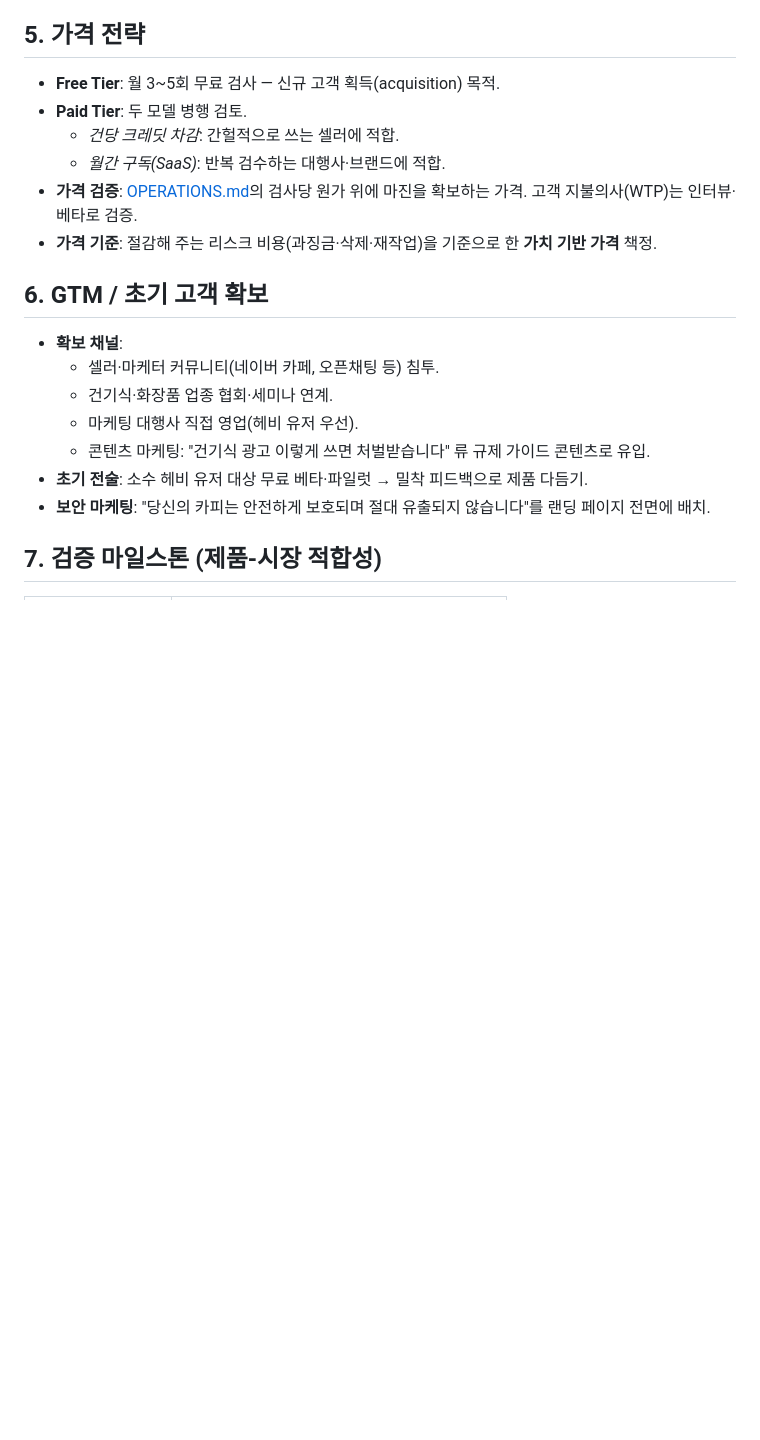
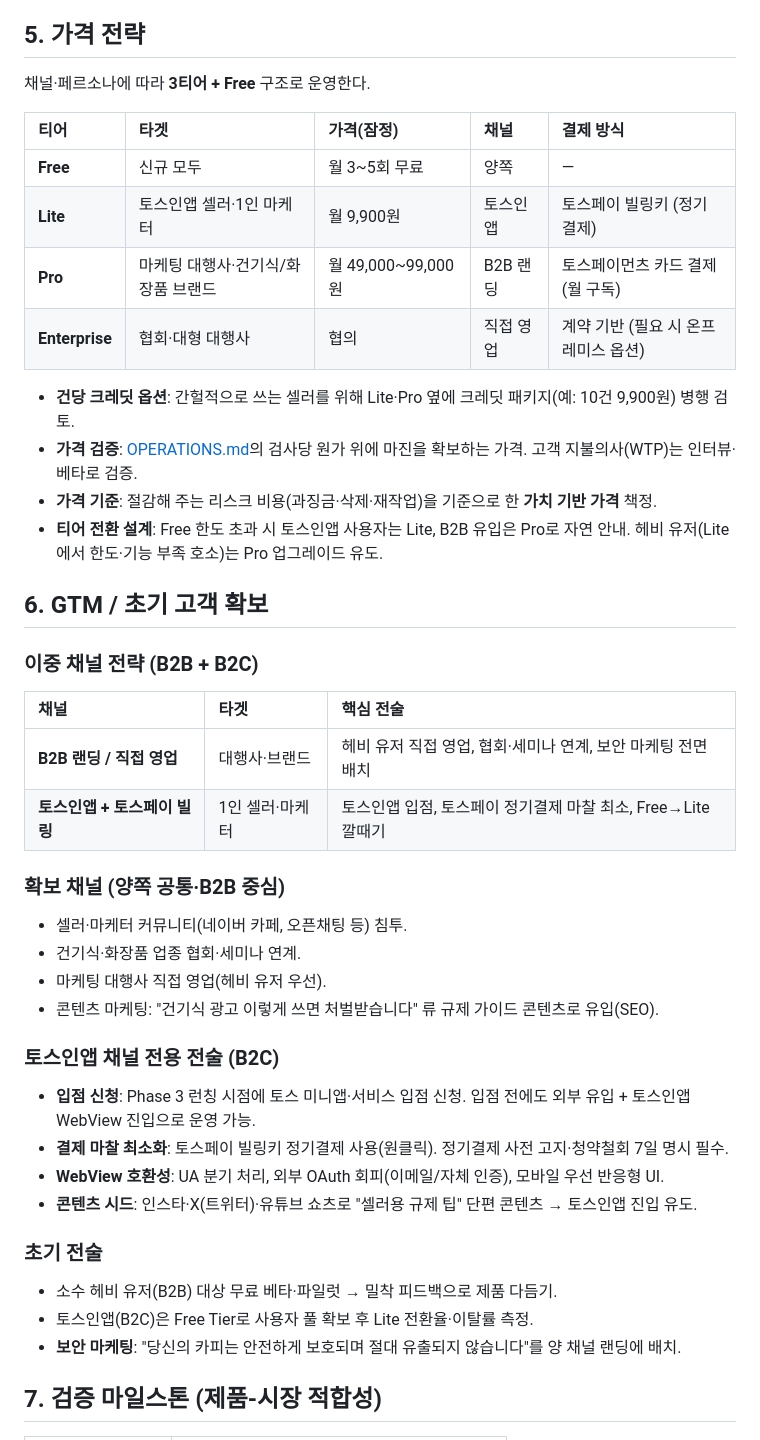
Before and after one commit to achul1026/ai-compliance-guard, a Markdown page: STRATEGY.md, the part around one of its changes. Rendered like a GitHub page; blank space fills up the shorter version.

```diff
--- a/STRATEGY.md
+++ b/STRATEGY.md
@@ -41,22 +43,48 @@
 
 ## 5. 가격 전략
 
-- **Free Tier**: 월 3~5회 무료 검사 — 신규 고객 획득(acquisition) 목적.
-- **Paid Tier**: 두 모델 병행 검토.
-  - *건당 크레딧 차감*: 간헐적으로 쓰는 셀러에 적합.
-  - *월간 구독(SaaS)*: 반복 검수하는 대행사·브랜드에 적합.
+채널·페르소나에 따라 **3티어 + Free** 구조로 운영한다.
+
+| 티어 | 타겟 | 가격(잠정) | 채널 | 결제 방식 |
+| :--- | :--- | :--- | :--- | :--- |
+| **Free** | 신규 모두 | 월 3~5회 무료 | 양쪽 | — |
+| **Lite** | 토스인앱 셀러·1인 마케터 | 월 9,900원 | 토스인앱 | 토스페이 빌링키 (정기결제) |
+| **Pro** | 마케팅 대행사·건기식/화장품 브랜드 | 월 49,000~99,000원 | B2B 랜딩 | 토스페이먼츠 카드 결제 (월 구독) |
+| **Enterprise** | 협회·대형 대행사 | 협의 | 직접 영업 | 계약 기반 (필요 시 온프레미스 옵션) |
+
+- **건당 크레딧 옵션**: 간헐적으로 쓰는 셀러를 위해 Lite·Pro 옆에 크레딧 패키지(예: 10건 9,900원) 병행 검토.
 - **가격 검증**: [OPERATIONS.md](OPERATIONS.md)의 검사당 원가 위에 마진을 확보하는 가격. 고객 지불의사(WTP)는 인터뷰·베타로 검증.
 - **가격 기준**: 절감해 주는 리스크 비용(과징금·삭제·재작업)을 기준으로 한 **가치 기반 가격** 책정.
+- **티어 전환 설계**: Free 한도 초과 시 토스인앱 사용자는 Lite, B2B 유입은 Pro로 자연 안내. 헤비 유저(Lite에서 한도·기능 부족 호소)는 Pro 업그레이드 유도.
 
 ## 6. GTM / 초기 고객 확보
 
-- **확보 채널**:
-  - 셀러·마케터 커뮤니티(네이버 카페, 오픈채팅 등) 침투.
-  - 건기식·화장품 업종 협회·세미나 연계.
-  - 마케팅 대행사 직접 영업(헤비 유저 우선).
-  - 콘텐츠 마케팅: "건기식 광고 이렇게 쓰면 처벌받습니다" 류 규제 가이드 콘텐츠로 유입.
-- **초기 전술**: 소수 헤비 유저 대상 무료 베타·파일럿 → 밀착 피드백으로 제품 다듬기.
-- **보안 마케팅**: "당신의 카피는 안전하게 보호되며 절대 유출되지 않습니다"를 랜딩 페이지 전면에 배치.
+### 이중 채널 전략 (B2B + B2C)
+
+| 채널 | 타겟 | 핵심 전술 |
+| :--- | :--- | :--- |
+| **B2B 랜딩 / 직접 영업** | 대행사·브랜드 | 헤비 유저 직접 영업, 협회·세미나 연계, 보안 마케팅 전면 배치 |
+| **토스인앱 + 토스페이 빌링** | 1인 셀러·마케터 | 토스인앱 입점, 토스페이 정기결제 마찰 최소, Free→Lite 깔때기 |
+
+### 확보 채널 (양쪽 공통·B2B 중심)
+
+- 셀러·마케터 커뮤니티(네이버 카페, 오픈채팅 등) 침투.
+- 건기식·화장품 업종 협회·세미나 연계.
+- 마케팅 대행사 직접 영업(헤비 유저 우선).
+- 콘텐츠 마케팅: "건기식 광고 이렇게 쓰면 처벌받습니다" 류 규제 가이드 콘텐츠로 유입(SEO).
+
+### 토스인앱 채널 전용 전술 (B2C)
+
+- **입점 신청**: Phase 3 런칭 시점에 토스 미니앱·서비스 입점 신청. 입점 전에도 외부 유입 + 토스인앱 WebView 진입으로 운영 가능.
+- **결제 마찰 최소화**: 토스페이 빌링키 정기결제 사용(원클릭). 정기결제 사전 고지·청약철회 7일 명시 필수.
+- **WebView 호환성**: UA 분기 처리, 외부 OAuth 회피(이메일/자체 인증), 모바일 우선 반응형 UI.
+- **콘텐츠 시드**: 인스타·X(트위터)·유튜브 쇼츠로 "셀러용 규제 팁" 단편 콘텐츠 → 토스인앱 진입 유도.
+
+### 초기 전술
+
+- 소수 헤비 유저(B2B) 대상 무료 베타·파일럿 → 밀착 피드백으로 제품 다듬기.
+- 토스인앱(B2C)은 Free Tier로 사용자 풀 확보 후 Lite 전환율·이탈률 측정.
+- **보안 마케팅**: "당신의 카피는 안전하게 보호되며 절대 유출되지 않습니다"를 양 채널 랜딩에 배치.
 
 ## 7. 검증 마일스톤 (제품-시장 적합성)
 
```
Also changed, not shown: other parts of STRATEGY.md (+7 -5 lines), ROADMAP.md (+11 -6 lines).
